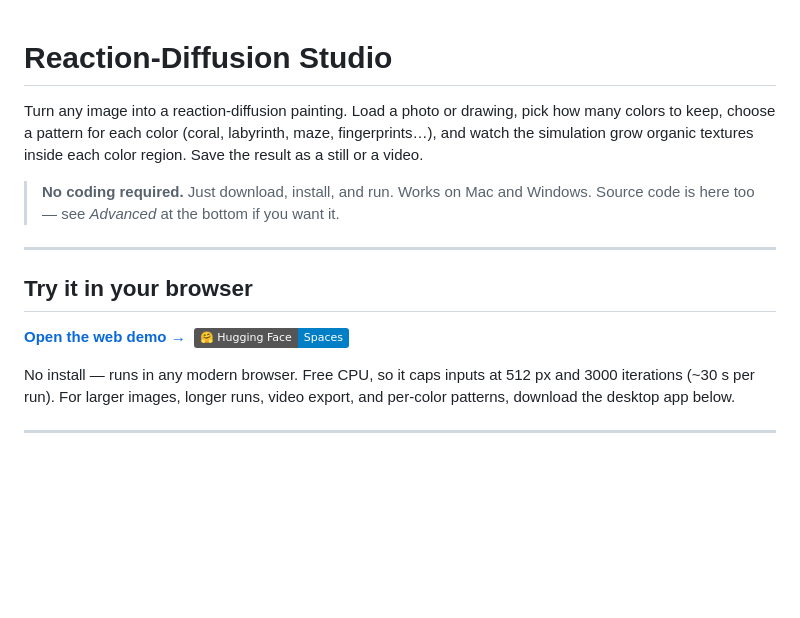
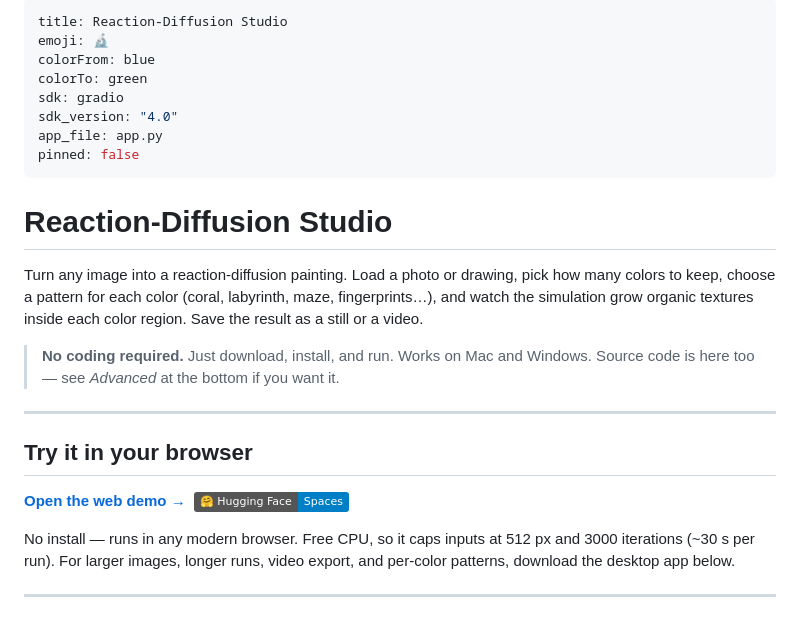
Before and after one commit to rmateosr/rdstudio, a Markdown page: README.md, the part around one of its changes. Drawn GitHub-style; badges without logos; blank space fills up the shorter version.

Commit message:
Add HF Spaces config frontmatter to README
Co-Authored-By: Claude Sonnet 4.6 <noreply@anthropic.com>

```diff
--- a/README.md
+++ b/README.md
@@ -1,3 +1,14 @@
+---
+title: Reaction-Diffusion Studio
+emoji: 🔬
+colorFrom: blue
+colorTo: green
+sdk: gradio
+sdk_version: "4.0"
+app_file: app.py
+pinned: false
+---
+
 # Reaction-Diffusion Studio
 
 Turn any image into a reaction-diffusion painting. Load a photo or drawing,
```
Also changed, not shown: other parts of README.md (+2 -2 lines).
